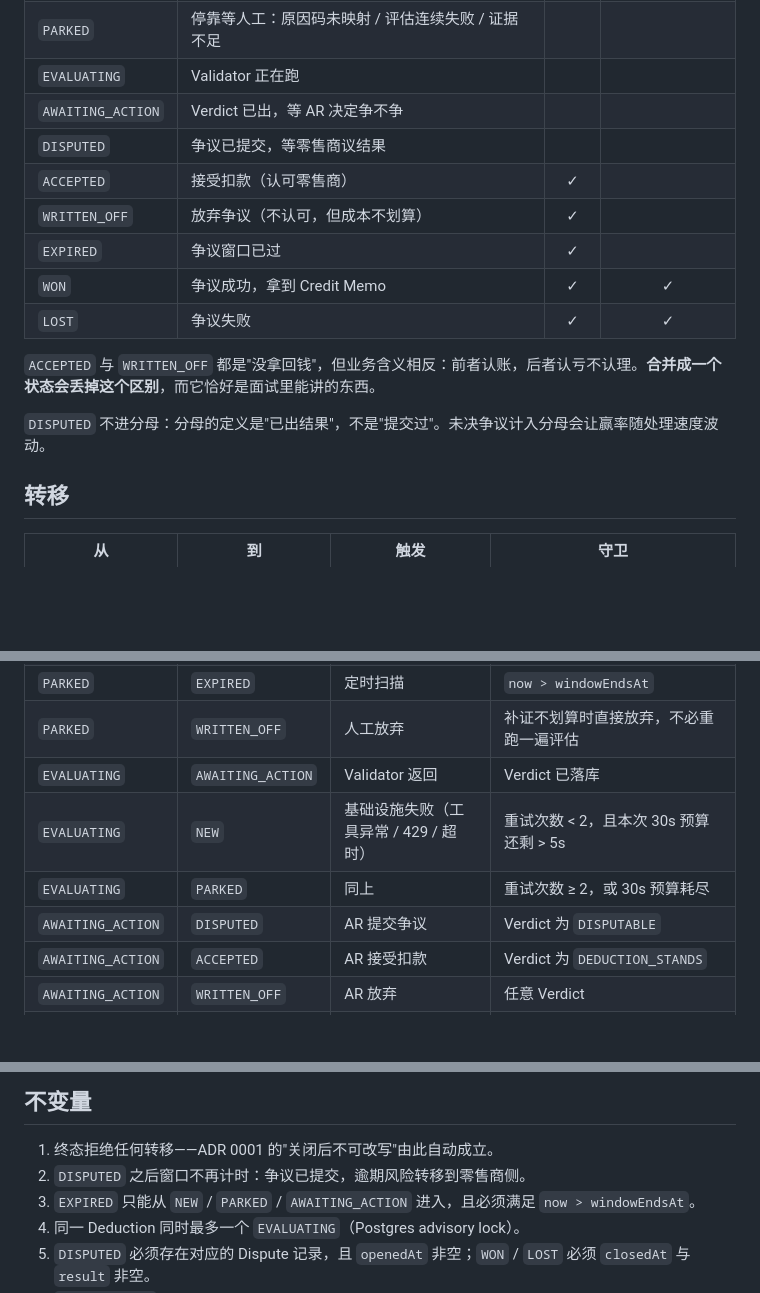
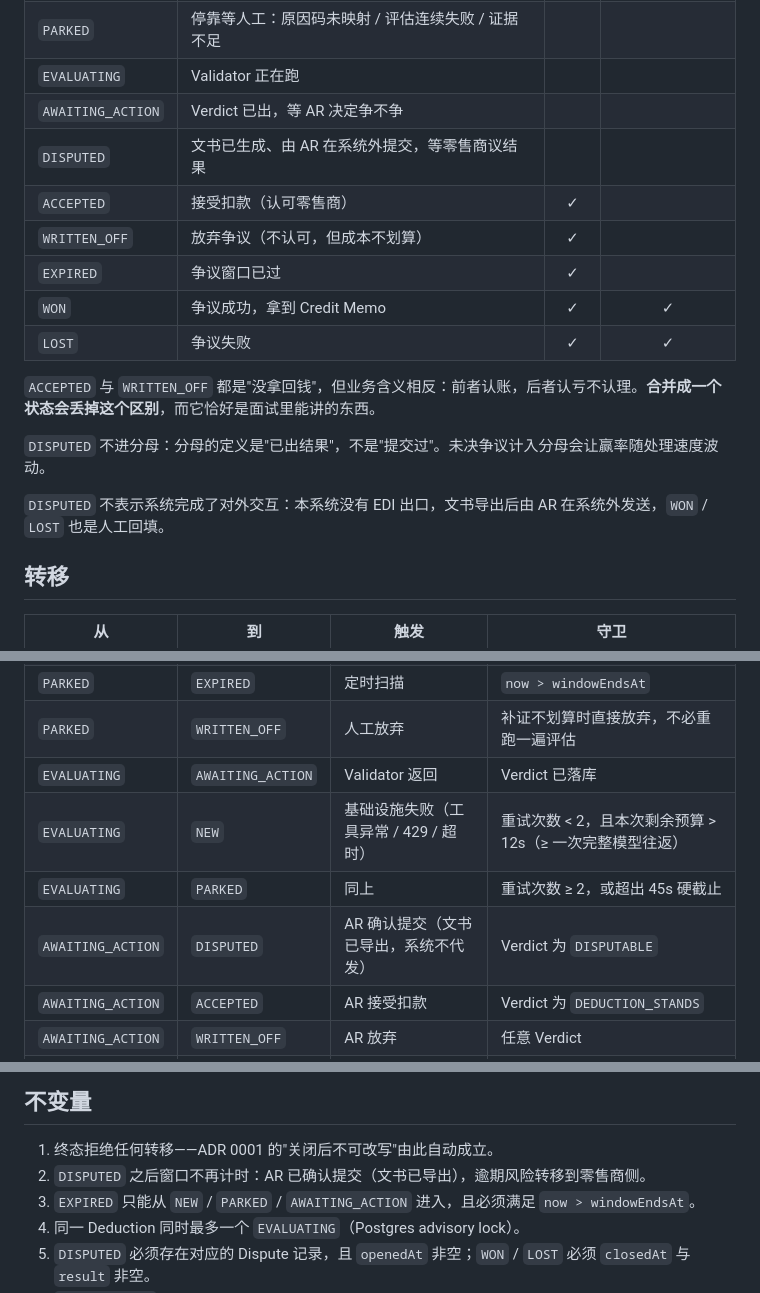
Before and after one commit to romeokeita231/Deduction-audit-agent, a Markdown page: docs/STATE-MACHINE.md, 3 parts joined by grey strips. Rendered like a GitHub page; blank space fills up the shorter version.

Commit message:
docs: make DISPUTED semantics and retry budget explicit

```diff
--- a/docs/STATE-MACHINE.md
+++ b/docs/STATE-MACHINE.md
@@ -10,7 +10,7 @@
 | `PARKED` | 停靠等人工：原因码未映射 / 评估连续失败 / 证据不足 | | |
 | `EVALUATING` | Validator 正在跑 | | |
 | `AWAITING_ACTION` | Verdict 已出，等 AR 决定争不争 | | |
-| `DISPUTED` | 争议已提交，等零售商议结果 | | |
+| `DISPUTED` | 文书已生成、由 AR 在系统外提交，等零售商议结果 | | |
 | `ACCEPTED` | 接受扣款（认可零售商） | ✓ | |
 | `WRITTEN_OFF` | 放弃争议（不认可，但成本不划算） | ✓ | |
 | `EXPIRED` | 争议窗口已过 | ✓ | |
@@ -20,6 +20,8 @@
 `ACCEPTED` 与 `WRITTEN_OFF` 都是"没拿回钱"，但业务含义相反：前者认账，后者认亏不认理。**合并成一个状态会丢掉这个区别**，而它恰好是面试里能讲的东西。
 
 `DISPUTED` 不进分母：分母的定义是"已出结果"，不是"提交过"。未决争议计入分母会让赢率随处理速度波动。
+
+`DISPUTED` 不表示系统完成了对外交互：本系统没有 EDI 出口，文书导出后由 AR 在系统外发送，`WON` / `LOST` 也是人工回填。
 
 ## 转移
 
@@ -32,9 +34,9 @@
 | `PARKED` | `EXPIRED` | 定时扫描 | `now > windowEndsAt` |
 | `PARKED` | `WRITTEN_OFF` | 人工放弃 | 补证不划算时直接放弃，不必重跑一遍评估 |
 | `EVALUATING` | `AWAITING_ACTION` | Validator 返回 | Verdict 已落库 |
-| `EVALUATING` | `NEW` | 基础设施失败（工具异常 / 429 / 超时） | 重试次数 < 2，且本次 30s 预算还剩 > 5s |
-| `EVALUATING` | `PARKED` | 同上 | 重试次数 ≥ 2，或 30s 预算耗尽 |
-| `AWAITING_ACTION` | `DISPUTED` | AR 提交争议 | Verdict 为 `DISPUTABLE` |
+| `EVALUATING` | `NEW` | 基础设施失败（工具异常 / 429 / 超时） | 重试次数 < 2，且本次剩余预算 > 12s（≥ 一次完整模型往返） |
+| `EVALUATING` | `PARKED` | 同上 | 重试次数 ≥ 2，或超出 45s 硬截止 |
+| `AWAITING_ACTION` | `DISPUTED` | AR 确认提交（文书已导出，系统不代发） | Verdict 为 `DISPUTABLE` |
 | `AWAITING_ACTION` | `ACCEPTED` | AR 接受扣款 | Verdict 为 `DEDUCTION_STANDS` |
 | `AWAITING_ACTION` | `WRITTEN_OFF` | AR 放弃 | 任意 Verdict |
 | `AWAITING_ACTION` | `PARKED` | 转人工 | Verdict 为 `INCONCLUSIVE`。**证据不足不能直接提交争议** |
@@ -87,7 +89,7 @@ Validator 的输出，独立于生命周期的三个取值：
 ## 不变量
 
 1. 终态拒绝任何转移——ADR 0001 的"关闭后不可改写"由此自动成立。
-2. `DISPUTED` 之后窗口不再计时：争议已提交，逾期风险转移到零售商侧。
+2. `DISPUTED` 之后窗口不再计时：AR 已确认提交（文书已导出），逾期风险转移到零售商侧。
 3. `EXPIRED` 只能从 `NEW` / `PARKED` / `AWAITING_ACTION` 进入，且必须满足 `now > windowEndsAt`。
 4. 同一 Deduction 同时最多一个 `EVALUATING`（Postgres advisory lock）。
 5. `DISPUTED` 必须存在对应的 Dispute 记录，且 `openedAt` 非空；`WON` / `LOST` 必须 `closedAt` 与 `result` 非空。
```
